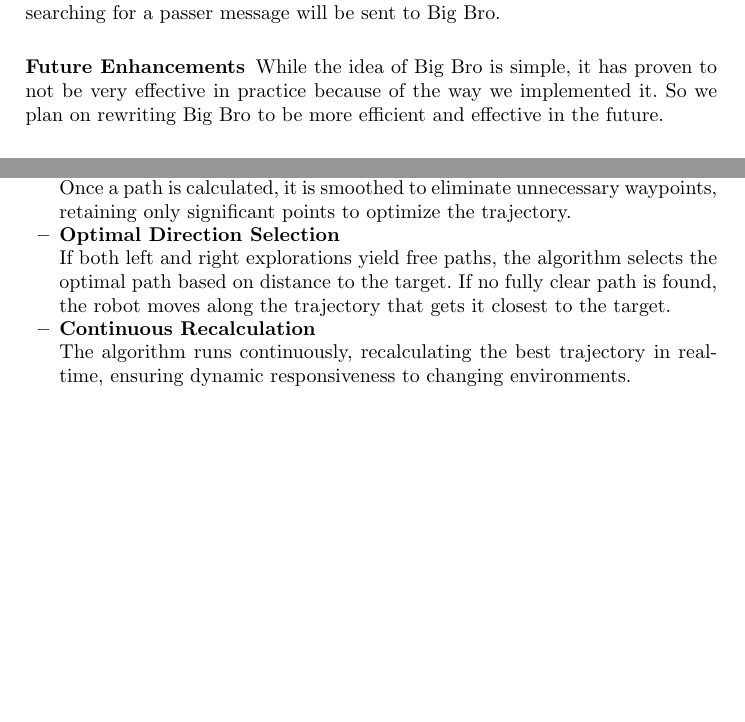
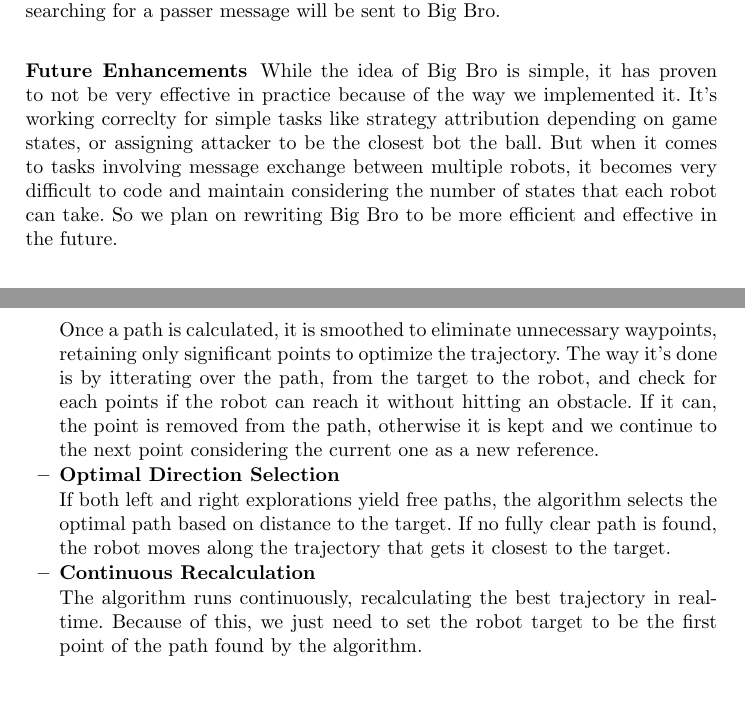
Before and after one commit to NAMeC-team/tdp_2025, a LaTeX paper (main.tex, which reads Sections/Software/bigbro.tex, Sections/Software/obstacle_avoidance.tex): two parts of pages 2 and 3 of 10 before the commit and two parts of pages 2 and 4 of 10 after it, joined at a grey line, cut so that both start at the same text, the shorter picture padded with empty space. Compiled offline with pdfLaTeX.

Commit message:
fix: change text

```diff
--- a/Sections/Software/bigbro.tex
+++ b/Sections/Software/bigbro.tex
@@ -25,4 +25,6 @@ In the case where the entire goal line is covered by the shadows, the searching
 
 \subsubsection{Future Enhancements}
 
-While the idea of Big Bro is simple, it has proven to not be very effective in practice because of the way we implemented it. So we plan on rewriting Big Bro to be more efficient and effective in the future.
+While the idea of Big Bro is simple, it has proven to not be very effective in practice because of the way we implemented it.
+It's working correclty for simple tasks like strategy attribution depending on game states, or assigning attacker to be the closest bot the ball. But when it comes to tasks involving message exchange between multiple robots, it becomes very difficult to code and maintain considering the number of states that each robot can take.
+So we plan on rewriting Big Bro to be more efficient and effective in the future.
--- a/Sections/Software/obstacle_avoidance.tex
+++ b/Sections/Software/obstacle_avoidance.tex
@@ -16,7 +16,7 @@ When the robot wants to move to a specific position, he first checks if any othe
 
     \item \textbf{Trajectory Smoothing}
 
-    Once a path is calculated, it is smoothed to eliminate unnecessary waypoints, retaining only significant points to optimize the trajectory.
+    Once a path is calculated, it is smoothed to eliminate unnecessary waypoints, retaining only significant points to optimize the trajectory. The way it's done is by itterating over the path, from the target to the robot, and check for each points if the robot can reach it without hitting an obstacle. If it can, the point is removed from the path, otherwise it is kept and we continue to the next point considering the current one as a new reference.
 
     \item \textbf{Optimal Direction Selection}
 
@@ -24,7 +24,7 @@ When the robot wants to move to a specific position, he first checks if any othe
 
     \item \textbf{Continuous Recalculation}
 
-    The algorithm runs continuously, recalculating the best trajectory in real-time, ensuring dynamic responsiveness to changing environments.
+    The algorithm runs continuously, recalculating the best trajectory in real-time. Because of this, we just need to set the robot target to be the first point of the path found by the algorithm.
 \end{itemize}
 
 \begin{figure}
```
